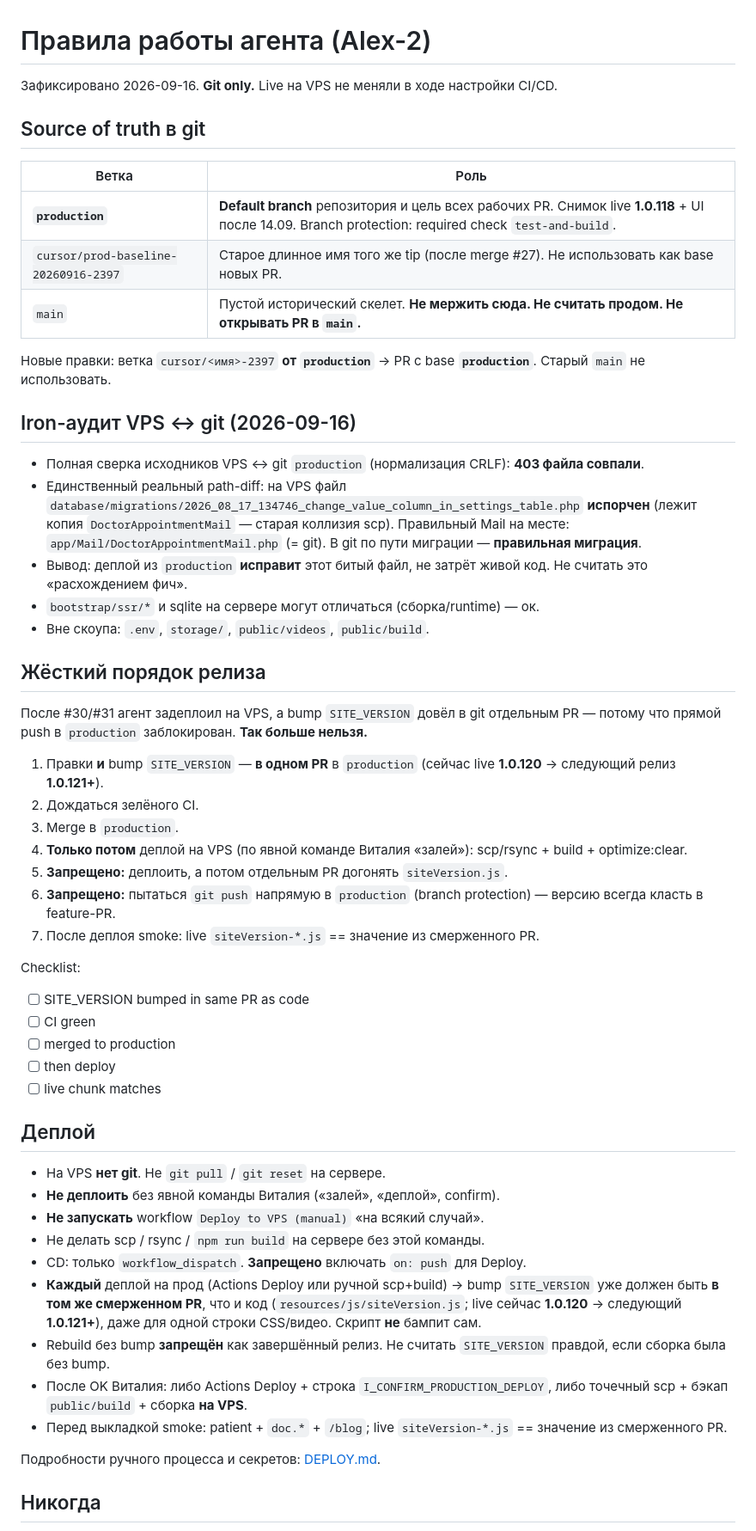
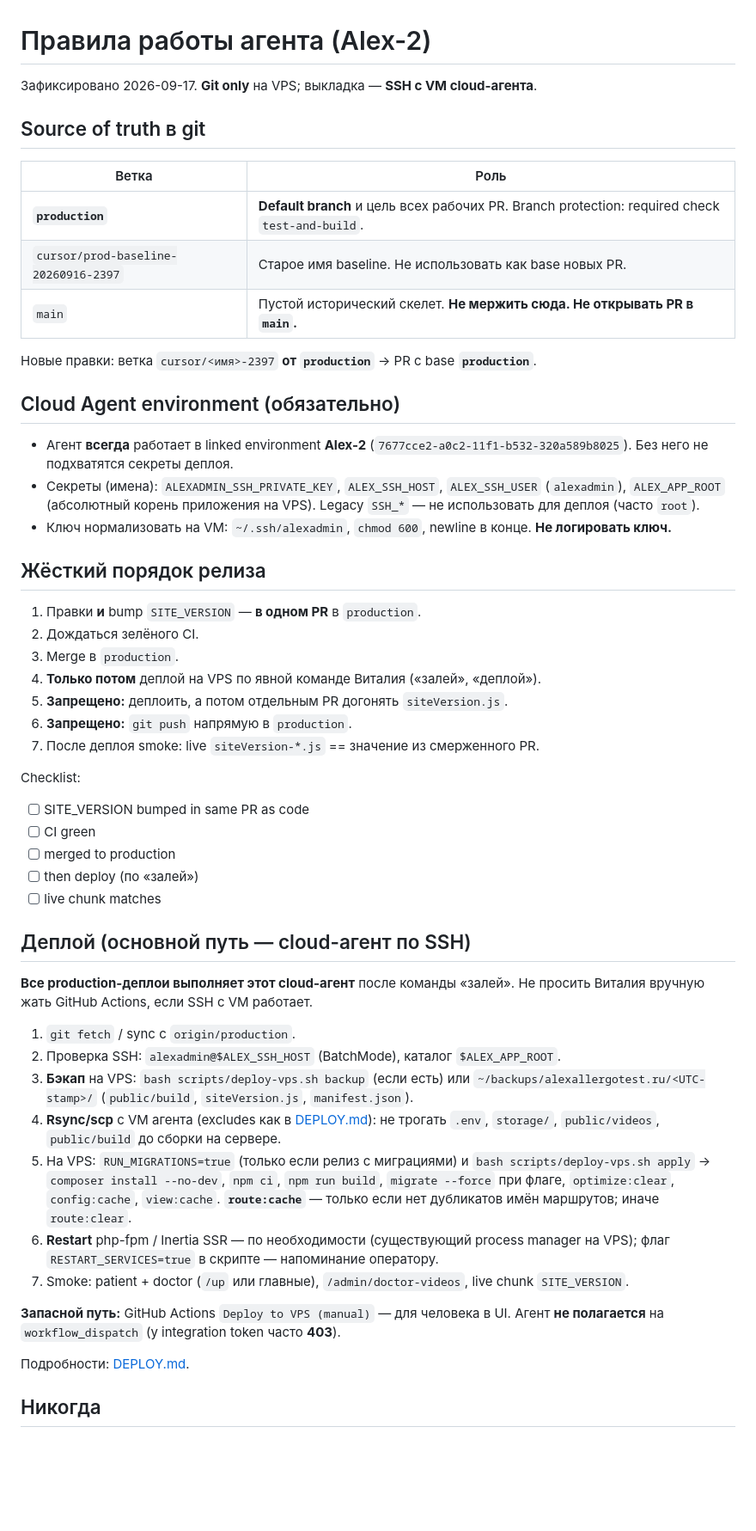
Before and after one commit to x3-team/Alex-2, a Markdown page: docs/AGENT_WORKFLOW.md, the part around one of its changes. Shown at 86% size. Drawn GitHub-style; blank space fills up the shorter version.

```diff
--- a/docs/AGENT_WORKFLOW.md
+++ b/docs/AGENT_WORKFLOW.md
@@ -1,35 +1,31 @@
 # Правила работы агента (Alex-2)
 
-Зафиксировано 2026-09-16. **Git only.** Live на VPS не меняли в ходе настройки CI/CD.
+Зафиксировано 2026-09-17. **Git only** на VPS; выкладка — **SSH с VM cloud-агента**.
 
 ## Source of truth в git
 
 | Ветка | Роль |
 |-------|------|
-| **`production`** | **Default branch** репозитория и цель всех рабочих PR. Снимок live **1.0.118** + UI после 14.09. Branch protection: required check `test-and-build`. |
-| `cursor/prod-baseline-20260916-2397` | Старое длинное имя того же tip (после merge #27). Не использовать как base новых PR. |
-| `main` | Пустой исторический скелет. **Не мержить сюда. Не считать продом. Не открывать PR в `main`.** |
+| **`production`** | **Default branch** и цель всех рабочих PR. Branch protection: required check `test-and-build`. |
+| `cursor/prod-baseline-20260916-2397` | Старое имя baseline. Не использовать как base новых PR. |
+| `main` | Пустой исторический скелет. **Не мержить сюда. Не открывать PR в `main`.** |
 
-Новые правки: ветка `cursor/<имя>-2397` **от `production`** → PR с base **`production`**. Старый `main` не использовать.
+Новые правки: ветка `cursor/<имя>-2397` **от `production`** → PR с base **`production`**.
 
-## Iron-аудит VPS ↔ git (2026-09-16)
+## Cloud Agent environment (обязательно)
 
-- Полная сверка исходников VPS ↔ git `production` (нормализация CRLF): **403 файла совпали**.
-- Единственный реальный path-diff: на VPS файл `database/migrations/2026_08_17_134746_change_value_column_in_settings_table.php` **испорчен** (лежит копия `DoctorAppointmentMail` — старая коллизия scp). Правильный Mail на месте: `app/Mail/DoctorAppointmentMail.php` (= git). В git по пути миграции — **правильная миграция**.
-- Вывод: деплой из `production` **исправит** этот битый файл, не затрёт живой код. Не считать это «расхождением фич».
-- `bootstrap/ssr/*` и sqlite на сервере могут отличаться (сборка/runtime) — ок.
-- Вне скоупа: `.env`, `storage/`, `public/videos`, `public/build`.
+- Агент **всегда** работает в linked environment **Alex-2** (`7677cce2-a0c2-11f1-b532-320a589b8025`). Без него не подхватятся секреты деплоя.
+- Секреты (имена): `ALEXADMIN_SSH_PRIVATE_KEY`, `ALEX_SSH_HOST`, `ALEX_SSH_USER` (`alexadmin`), `ALEX_APP_ROOT` (абсолютный корень приложения на VPS). Legacy `SSH_*` — не использовать для деплоя (часто `root`).
+- Ключ нормализовать на VM: `~/.ssh/alexadmin`, `chmod 600`, newline в конце. **Не логировать ключ.**
 
 ## Жёсткий порядок релиза
 
-После #30/#31 агент задеплоил на VPS, а bump `SITE_VERSION` довёл в git отдельным PR — потому что прямой push в `production` заблокирован. **Так больше нельзя.**
-
-1. Правки **и** bump `SITE_VERSION` — **в одном PR** в `production` (сейчас live **1.0.120** → следующий релиз **1.0.121+**).
+1. Правки **и** bump `SITE_VERSION` — **в одном PR** в `production`.
 2. Дождаться зелёного CI.
 3. Merge в `production`.
-4. **Только потом** деплой на VPS (по явной команде Виталия «залей»): scp/rsync + build + optimize:clear.
+4. **Только потом** деплой на VPS по явной команде Виталия («залей», «деплой»).
 5. **Запрещено:** деплоить, а потом отдельным PR догонять `siteVersion.js`.
-6. **Запрещено:** пытаться `git push` напрямую в `production` (branch protection) — версию всегда класть в feature-PR.
+6. **Запрещено:** `git push` напрямую в `production`.
 7. После деплоя smoke: live `siteVersion-*.js` == значение из смерженного PR.
 
 Checklist:
@@ -37,22 +33,24 @@ Checklist:
 - [ ] SITE_VERSION bumped in same PR as code
 - [ ] CI green
 - [ ] merged to production
-- [ ] then deploy
+- [ ] then deploy (по «залей»)
 - [ ] live chunk matches
 
-## Деплой
+## Деплой (основной путь — cloud-агент по SSH)
 
-- На VPS **нет git**. Не `git pull` / `git reset` на сервере.
-- **Не деплоить** без явной команды Виталия («залей», «деплой», confirm).
-- **Не запускать** workflow `Deploy to VPS (manual)` «на всякий случай».
-- Не делать scp / rsync / `npm run build` на сервере без этой команды.
-- CD: только `workflow_dispatch`. **Запрещено** включать `on: push` для Deploy.
-- **Каждый** деплой на прод (Actions Deploy или ручной scp+build) → bump `SITE_VERSION` уже должен быть **в том же смерженном PR**, что и код (`resources/js/siteVersion.js`; live сейчас **1.0.120** → следующий **1.0.121+**), даже для одной строки CSS/видео. Скрипт **не** бампит сам.
-- Rebuild без bump **запрещён** как завершённый релиз. Не считать `SITE_VERSION` правдой, если сборка была без bump.
-- После OK Виталия: либо Actions Deploy + строка `I_CONFIRM_PRODUCTION_DEPLOY`, либо точечный scp + бэкап `public/build` + сборка **на VPS**.
-- Перед выкладкой smoke: patient + `doc.*` + `/blog`; live `siteVersion-*.js` == значение из смерженного PR.
+**Все production-деплои выполняет этот cloud-агент** после команды «залей». Не просить Виталия вручную жать GitHub Actions, если SSH с VM работает.
 
-Подробности ручного процесса и секретов: [DEPLOY.md](./DEPLOY.md).
+1. `git fetch` / sync с `origin/production`.
+2. Проверка SSH: `alexadmin@$ALEX_SSH_HOST` (BatchMode), каталог `$ALEX_APP_ROOT`.
+3. **Бэкап** на VPS: `bash scripts/deploy-vps.sh backup` (если есть) или `~/backups/alexallergotest.ru/<UTC-stamp>/` (`public/build`, `siteVersion.js`, `manifest.json`).
+4. **Rsync/scp** с VM агента (excludes как в [DEPLOY.md](./DEPLOY.md)): не трогать `.env`, `storage/`, `public/videos`, `public/build` до сборки на сервере.
+5. На VPS: `RUN_MIGRATIONS=true` (только если релиз с миграциями) и `bash scripts/deploy-vps.sh apply` → `composer install --no-dev`, `npm ci`, `npm run build`, `migrate --force` при флаге, `optimize:clear`, `config:cache`, `view:cache`. **`route:cache`** — только если нет дубликатов имён маршрутов; иначе `route:clear`.
+6. **Restart** php-fpm / Inertia SSR — по необходимости (существующий process manager на VPS); флаг `RESTART_SERVICES=true` в скрипте — напоминание оператору.
+7. Smoke: patient + doctor (`/up` или главные), `/admin/doctor-videos`, live chunk `SITE_VERSION`.
+
+**Запасной путь:** GitHub Actions `Deploy to VPS (manual)` — для человека в UI. Агент **не полагается** на `workflow_dispatch` (у integration token часто **403**).
+
+Подробности: [DEPLOY.md](./DEPLOY.md).
 
 ## Никогда
 
```
Also changed, not shown: other parts of docs/AGENT_WORKFLOW.md (+5 -11 lines), docs/DEPLOY.md (+70 -73 lines).
